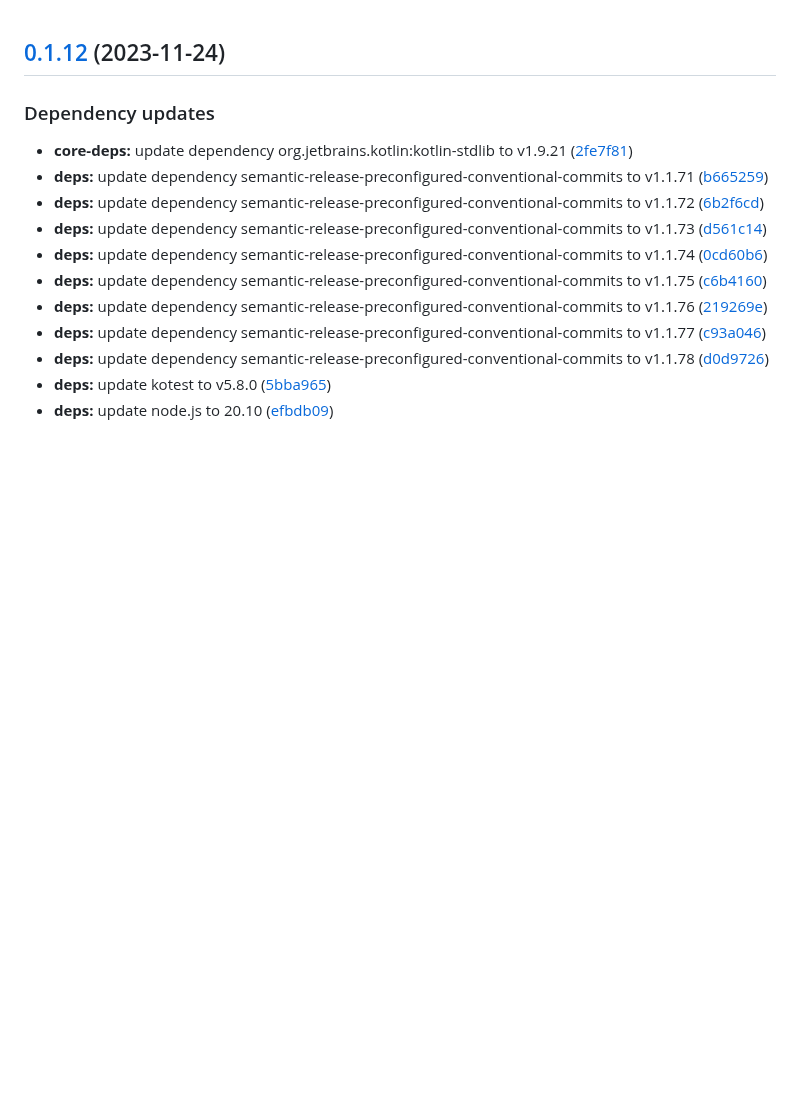
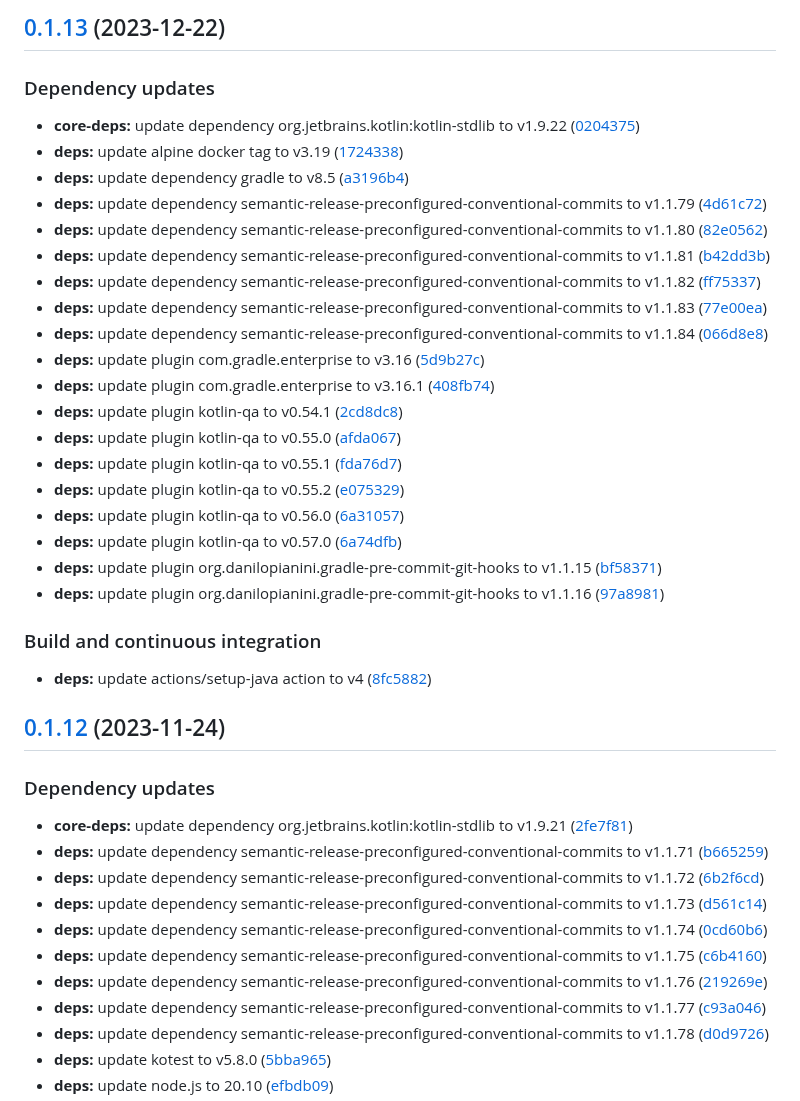
Before and after one commit to SmartOperatingBlock/kotlin-template-project, a Markdown page: CHANGELOG.md, the part around the change. GitHub-like rendering; blank space fills up the shorter version.

Commit message:
chore(release)!: [skip ci] 0.1.13 released

```diff
--- a/CHANGELOG.md
+++ b/CHANGELOG.md
@@ -1,3 +1,33 @@
+## [0.1.13](https://github.com/SmartOperatingBlock/kotlin-template-project/compare/0.1.12...0.1.13) (2023-12-22)
+
+
+### Dependency updates
+
+* **core-deps:** update dependency org.jetbrains.kotlin:kotlin-stdlib to v1.9.22 ([0204375](https://github.com/SmartOperatingBlock/kotlin-template-project/commit/0204375a75ce83b7fb76700d04179da9851798a7))
+* **deps:** update alpine docker tag to v3.19 ([1724338](https://github.com/SmartOperatingBlock/kotlin-template-project/commit/1724338c9c82f2799ab6dde0e3b9c1047cb0d173))
+* **deps:** update dependency gradle to v8.5 ([a3196b4](https://github.com/SmartOperatingBlock/kotlin-template-project/commit/a3196b44e8a2f4d6065734ef25d268987cc71145))
+* **deps:** update dependency semantic-release-preconfigured-conventional-commits to v1.1.79 ([4d61c72](https://github.com/SmartOperatingBlock/kotlin-template-project/commit/4d61c72888050ce457b4ad7a379f6140a2cb90ec))
+* **deps:** update dependency semantic-release-preconfigured-conventional-commits to v1.1.80 ([82e0562](https://github.com/SmartOperatingBlock/kotlin-template-project/commit/82e0562fe0651e190374deed7a60ccebd6a12d46))
+* **deps:** update dependency semantic-release-preconfigured-conventional-commits to v1.1.81 ([b42dd3b](https://github.com/SmartOperatingBlock/kotlin-template-project/commit/b42dd3b0c1bf208588df3f084e0549ca7bccda00))
+* **deps:** update dependency semantic-release-preconfigured-conventional-commits to v1.1.82 ([ff75337](https://github.com/SmartOperatingBlock/kotlin-template-project/commit/ff75337a89368bfab5973d79efa582d951dc4936))
+* **deps:** update dependency semantic-release-preconfigured-conventional-commits to v1.1.83 ([77e00ea](https://github.com/SmartOperatingBlock/kotlin-template-project/commit/77e00eac5abb0927d765a4caebc9064fc87ea396))
+* **deps:** update dependency semantic-release-preconfigured-conventional-commits to v1.1.84 ([066d8e8](https://github.com/SmartOperatingBlock/kotlin-template-project/commit/066d8e87fda5eb90a7f7bdba6160977d4e9550cd))
+* **deps:** update plugin com.gradle.enterprise to v3.16 ([5d9b27c](https://github.com/SmartOperatingBlock/kotlin-template-project/commit/5d9b27cce50c565f011e1b3145e55c7baf4a9325))
+* **deps:** update plugin com.gradle.enterprise to v3.16.1 ([408fb74](https://github.com/SmartOperatingBlock/kotlin-template-project/commit/408fb74b0c93a983e1be35356f89944b5b5abc16))
+* **deps:** update plugin kotlin-qa to v0.54.1 ([2cd8dc8](https://github.com/SmartOperatingBlock/kotlin-template-project/commit/2cd8dc89906b58049261e54861dbd7c83d2cf7fa))
+* **deps:** update plugin kotlin-qa to v0.55.0 ([afda067](https://github.com/SmartOperatingBlock/kotlin-template-project/commit/afda06798f4ff6fe4ee82cb682fa969d91bd6133))
+* **deps:** update plugin kotlin-qa to v0.55.1 ([fda76d7](https://github.com/SmartOperatingBlock/kotlin-template-project/commit/fda76d7ec1344a74fa0568ae1e0715125238de62))
+* **deps:** update plugin kotlin-qa to v0.55.2 ([e075329](https://github.com/SmartOperatingBlock/kotlin-template-project/commit/e075329affa9ca8fc768d0dde0a06575e61fdf88))
+* **deps:** update plugin kotlin-qa to v0.56.0 ([6a31057](https://github.com/SmartOperatingBlock/kotlin-template-project/commit/6a31057cad0f573c1708913f2fed6f2bd8f05b08))
+* **deps:** update plugin kotlin-qa to v0.57.0 ([6a74dfb](https://github.com/SmartOperatingBlock/kotlin-template-project/commit/6a74dfb1e1b69ae94b8ebfada2219391daecbc29))
+* **deps:** update plugin org.danilopianini.gradle-pre-commit-git-hooks to v1.1.15 ([bf58371](https://github.com/SmartOperatingBlock/kotlin-template-project/commit/bf583714fa2c4d625d3a60d92770030731a9f87d))
+* **deps:** update plugin org.danilopianini.gradle-pre-commit-git-hooks to v1.1.16 ([97a8981](https://github.com/SmartOperatingBlock/kotlin-template-project/commit/97a8981e33ae33b47b06c5070281b5c234be41b3))
+
+
+### Build and continuous integration
+
+* **deps:** update actions/setup-java action to v4 ([8fc5882](https://github.com/SmartOperatingBlock/kotlin-template-project/commit/8fc58824e0e7e4c486beb536e46d43a04c706036))
+
 ## [0.1.12](https://github.com/SmartOperatingBlock/kotlin-template-project/compare/0.1.11...0.1.12) (2023-11-24)
 
 
```
